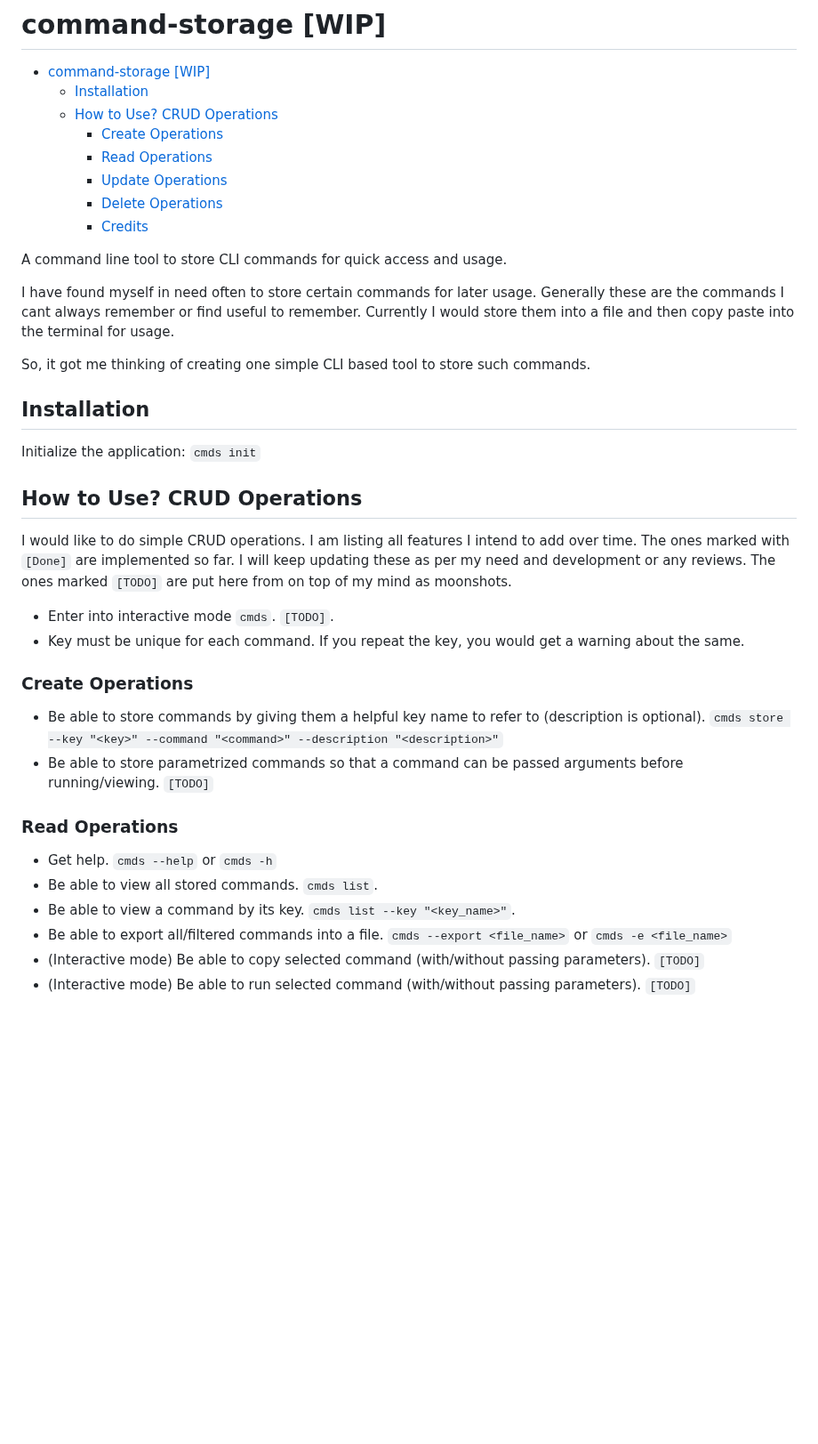
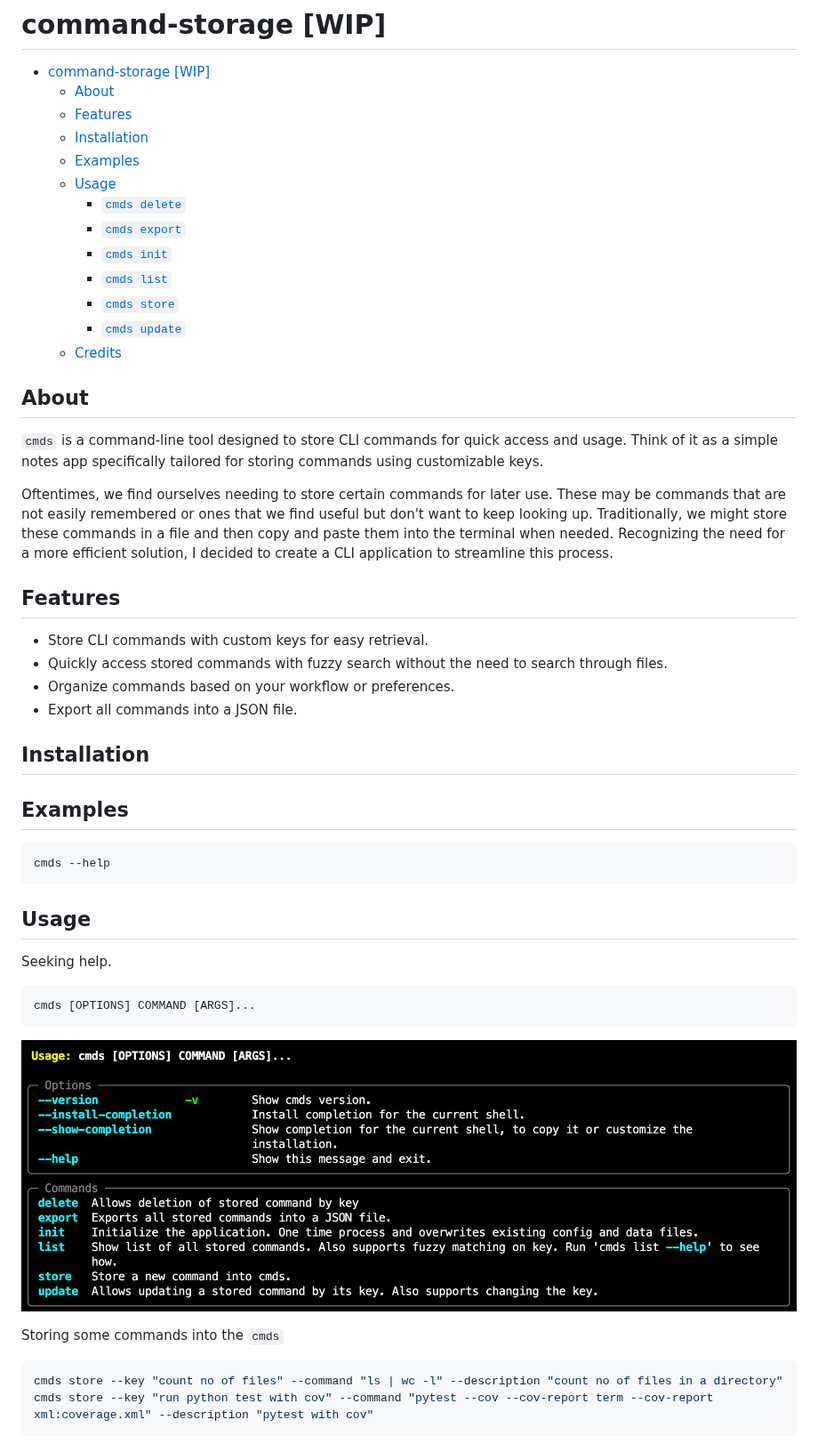
Before and after one commit to ashu-tosh-kumar/command-storage, a Markdown page: README.md, the part around one of its changes. Shown at 89% size. Drawn GitHub-style; pictures changed too: images/cmds help.png (added); blank space fills up the shorter version.

````diff
--- a/README.md
+++ b/README.md
@@ -1,54 +1,61 @@
 # command-storage [WIP]
 
 - [command-storage \[WIP\]](#command-storage-wip)
+  - [About](#about)
+  - [Features](#features)
   - [Installation](#installation)
-  - [How to Use? CRUD Operations](#how-to-use-crud-operations)
-    - [Create Operations](#create-operations)
-    - [Read Operations](#read-operations)
-    - [Update Operations](#update-operations)
-    - [Delete Operations](#delete-operations)
-    - [Credits](#credits)
+  - [Examples](#examples)
+  - [Usage](#usage)
+    - [`cmds delete`](#cmds-delete)
+    - [`cmds export`](#cmds-export)
+    - [`cmds init`](#cmds-init)
+    - [`cmds list`](#cmds-list)
+    - [`cmds store`](#cmds-store)
+    - [`cmds update`](#cmds-update)
+  - [Credits](#credits)
 
-A command line tool to store CLI commands for quick access and usage.
+## About
 
-I have found myself in need often to store certain commands for later usage. Generally
-these are the commands I cant always remember or find useful to remember. Currently I
-would store them into a file and then copy paste into the terminal for usage.
+`cmds` is a command-line tool designed to store CLI commands for quick access and usage.
+Think of it as a simple notes app specifically tailored for storing commands using
+customizable keys.
 
-So, it got me thinking of creating one simple CLI based tool to store such commands.
+Oftentimes, we find ourselves needing to store certain commands for later use. These may
+be commands that are not easily remembered or ones that we find useful but don't want to
+keep looking up. Traditionally, we might store these commands in a file and then copy
+and paste them into the terminal when needed. Recognizing the need for a more efficient
+solution, I decided to create a CLI application to streamline this process.
+
+## Features
+
+- Store CLI commands with custom keys for easy retrieval.
+- Quickly access stored commands with fuzzy search without the need to search through
+  files.
+- Organize commands based on your workflow or preferences.
+- Export all commands into a JSON file.
 
 ## Installation
 
-Initialize the application: `cmds init`
+## Examples
 
-## How to Use? CRUD Operations
+```bash
+cmds --help
+```
 
-I would like to do simple CRUD operations. I am listing all features I intend to add
-over time. The ones marked with `[Done]` are implemented so far. I will keep updating
-these as per my need and development or any reviews. The ones marked `[TODO]` are put
-here from on top of my mind as moonshots.
+## Usage
 
-- Enter into interactive mode `cmds`. `[TODO]`.
-- Key must be unique for each command. If you repeat the key, you would get a warning
-  about the same.
+Seeking help.
 
-### Create Operations
+```bash
+cmds [OPTIONS] COMMAND [ARGS]...
+```
 
-- Be able to store commands by giving them a helpful key name to refer to (description
-  is optional). `cmds store --key "<key>" --command "<command>" --description
-  "<description>"`
-- Be able to store parametrized commands so that a command can be passed arguments
-  before running/viewing. `[TODO]`
+![alt text](<images/cmds help.png>)
 
-### Read Operations
+Storing some commands into the `cmds`
 
-- Get help. `cmds --help` or `cmds -h`
-- Be able to view all stored commands. `cmds list`.
-- Be able to view a command by its key. `cmds list --key "<key_name>"`.
-- Be able to export all/filtered commands into a file. `cmds --export <file_name>` or
-  `cmds -e <file_name>`
-- (Interactive mode) Be able to copy selected command (with/without passing parameters).
-  `[TODO]`
-- (Interactive mode) Be able to run selected command (with/without passing parameters).
-  `[TODO]`
+```bash
+cmds store --key "count no of files" --command "ls | wc -l" --description "count no of files in a directory"
+cmds store --key "run python test with cov" --command "pytest --cov --cov-report term --cov-report xml:coverage.xml" --description "pytest with cov"
+```
 
````
Also changed, not shown: other parts of README.md (+129 -17 lines), images/cmds list.png (added), 4 other files.
